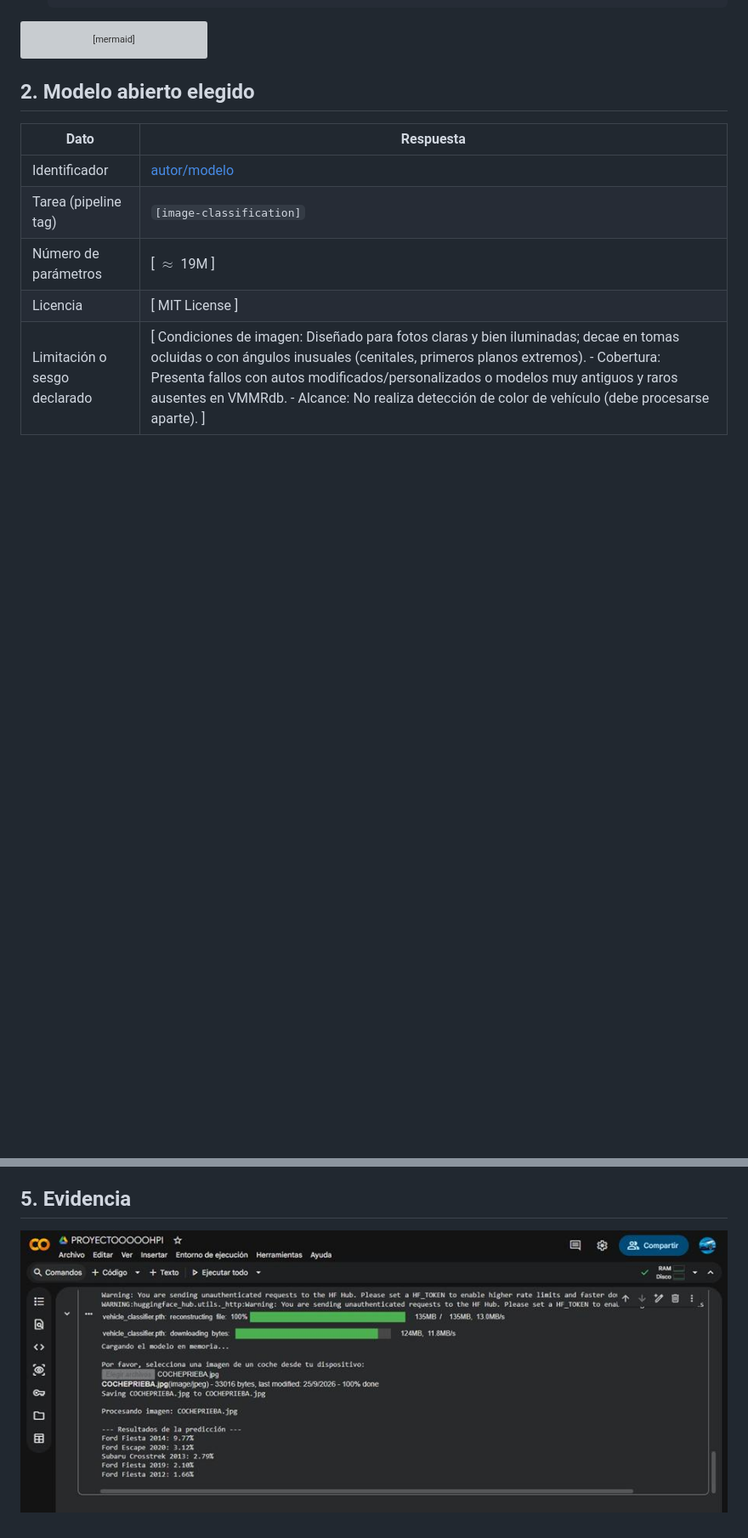
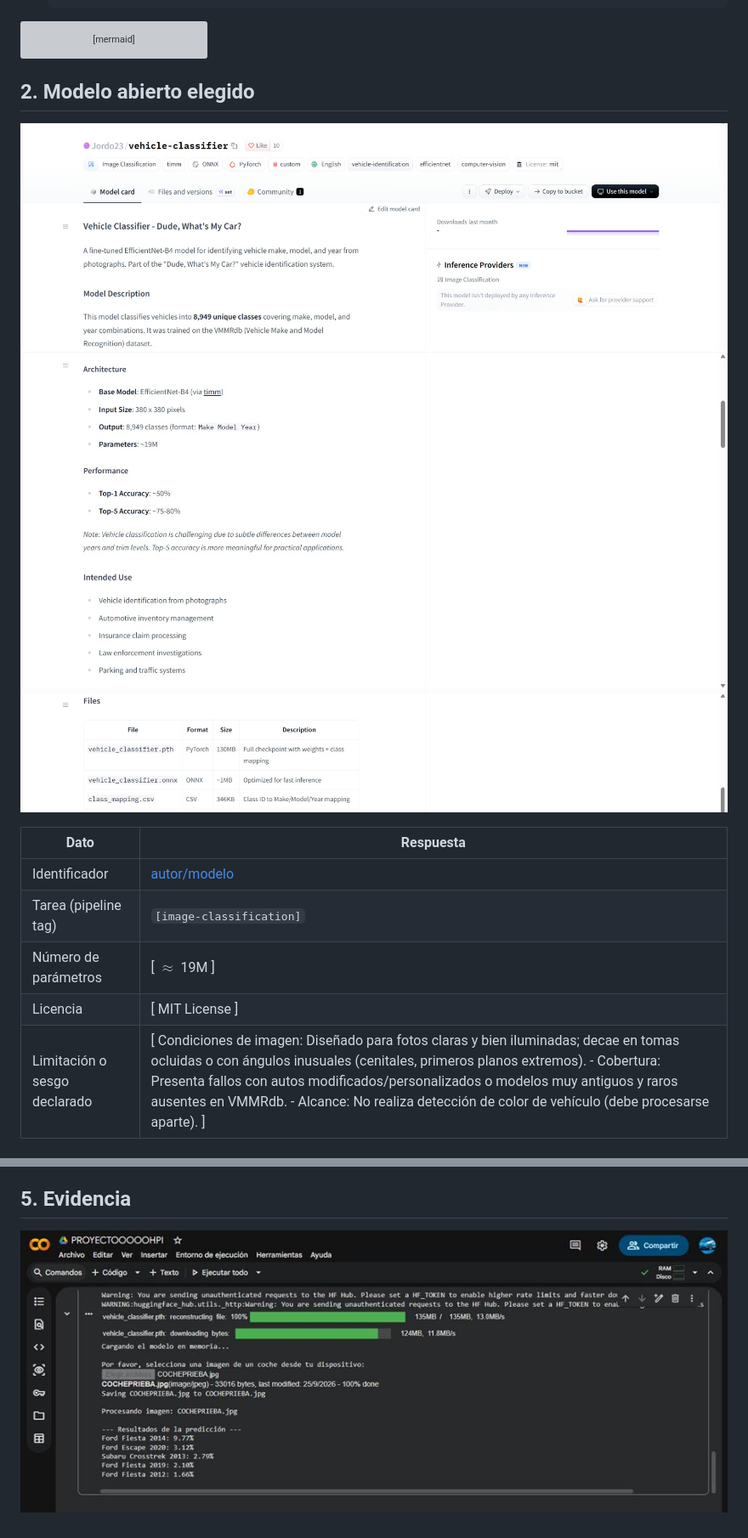
Before and after one commit to raulchessani-art/portafolio-herramientas-ia, a Markdown page: practica-3/README.md, 2 parts joined by grey strips. Shown at 85% size. GitHub-like rendering; pictures changed too: practica-3/Caracteristicas.png (added), practica-3/Evidencia.png (added), practica-3/Inicio.png (added); blank space fills up the shorter version; grey boxes are pictures that could not be loaded.

Commit message:
Agregue el modelcard

````diff
--- a/practica-3/README.md
+++ b/practica-3/README.md
@@ -34,6 +34,10 @@ flowchart LR
 ```
 
 ## 2. Modelo abierto elegido
+![inicio](Inicio.png)
+![caracteristicas](Caracteristicas.png)
+![image](image.png)
+
 
 | Dato                         | Respuesta                                                                                                                                                                                                                                                                                                                                                           |
 | ---------------------------- | ------------------------------------------------------------------------------------------------------------------------------------------------------------------------------------------------------------------------------------------------------------------------------------------------------------------------------------------------------------------- |
@@ -60,4 +64,4 @@ $$
 
 ## 5. Evidencia
 
-![Evidencia](image.png)
+![Evidencia](Evidencia.png)
````
